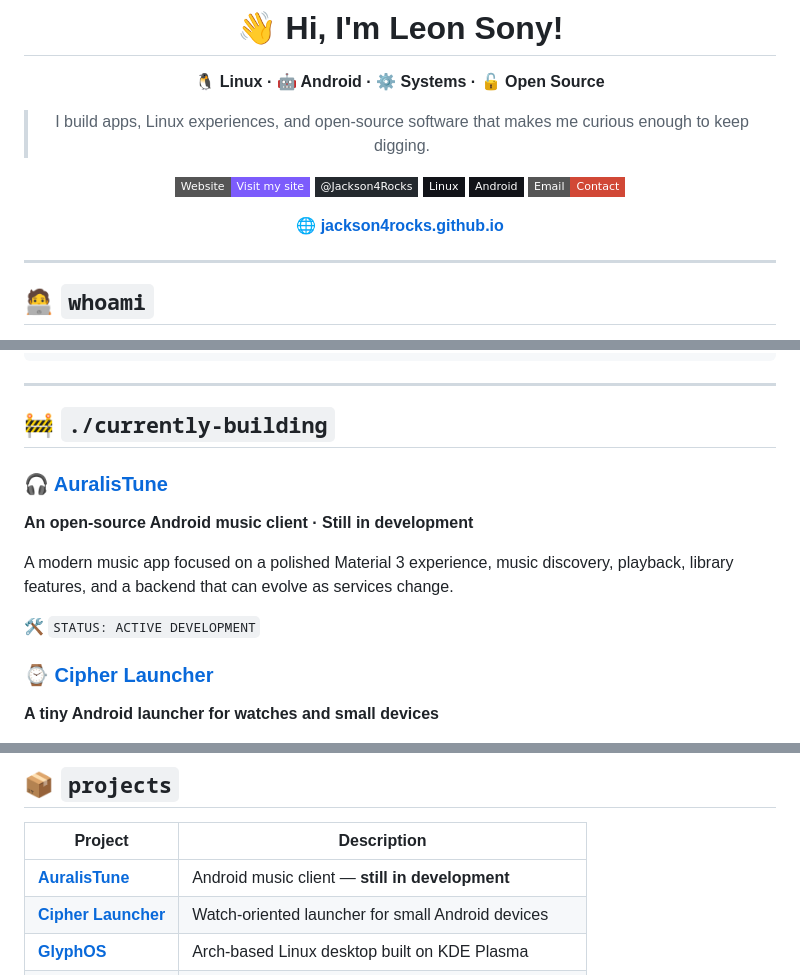
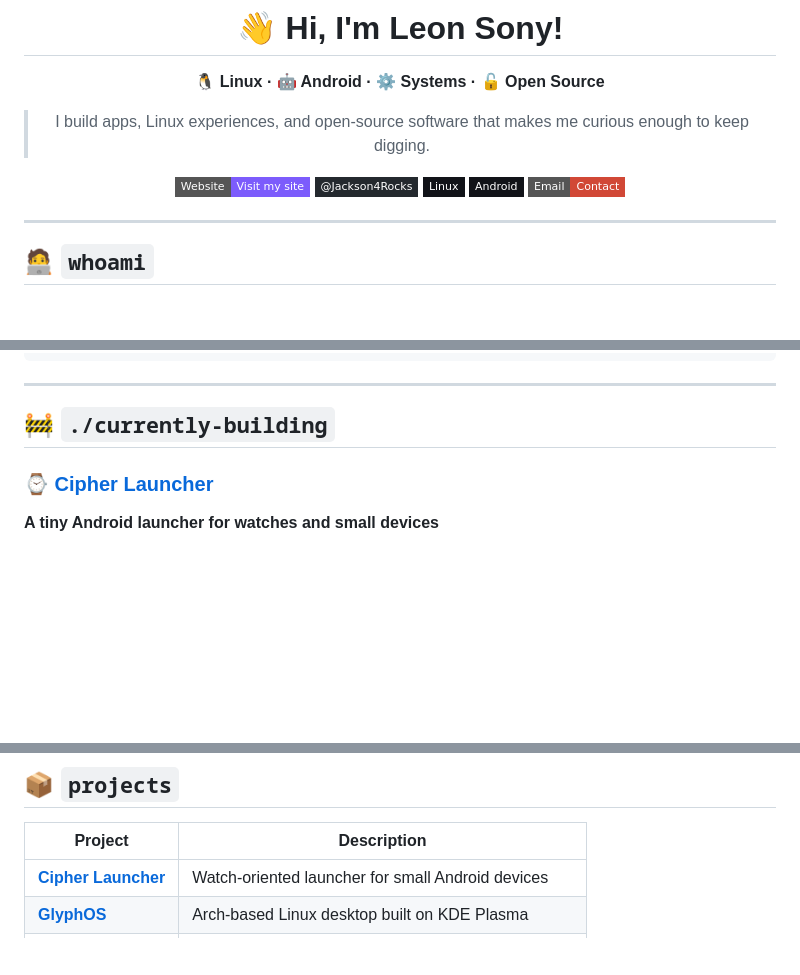
Before and after one commit to Jackson4Rocks/Jackson4Rocks, a Markdown page: README.md, 3 parts joined by grey strips. Drawn GitHub-style; badges without logos; blank space fills up the shorter version.

Commit message:
Remove deleted AuralisTune project from profile README

```diff
--- a/README.md
+++ b/README.md
@@ -11,8 +11,6 @@
 [![Linux](https://img.shields.io/badge/Linux-111318?style=flat-square&logo=linux&logoColor=FCC624)](https://kernel.org/)
 [![Android](https://img.shields.io/badge/Android-111318?style=flat-square&logo=android&logoColor=3DDC84)](https://source.android.com/)
 [![Email](https://img.shields.io/badge/Email-Contact-D14836?style=flat-square&logo=gmail&logoColor=white)](mailto:leonsonyk@gmail.com)
-
-🌐 **[jackson4rocks.github.io](https://jackson4rocks.github.io/)**
 
 </div>
 
@@ -45,13 +43,6 @@ My usual workflow looks like:
 ---
 
 ## 🚧 `./currently-building`
-
-### 🎧 [AuralisTune](https://github.com/Jackson4Rocks/AuralisTune)
-**An open-source Android music client · Still in development**
-
-A modern music app focused on a polished Material 3 experience, music discovery, playback, library features, and a backend that can evolve as services change.
-
-🛠️ `STATUS: ACTIVE DEVELOPMENT`
 
 ### ⌚ [Cipher Launcher](https://github.com/Jackson4Rocks/Cipher-Launcher)
 **A tiny Android launcher for watches and small devices**
@@ -129,7 +120,6 @@ App protection with PIN and biometric authentication, built around a lightweight
 
 | Project | Description |
 |---|---|
-| **[AuralisTune](https://github.com/Jackson4Rocks/AuralisTune)** | Android music client — **still in development** |
 | **[Cipher Launcher](https://github.com/Jackson4Rocks/Cipher-Launcher)** | Watch-oriented launcher for small Android devices |
 | **[GlyphOS](https://github.com/Jackson4Rocks/GlyphOS)** | Arch-based Linux desktop built on KDE Plasma |
 | **[Oryn Player](https://github.com/Jackson4Rocks/Oryn-Player)** | Local-first Android music player |
```
